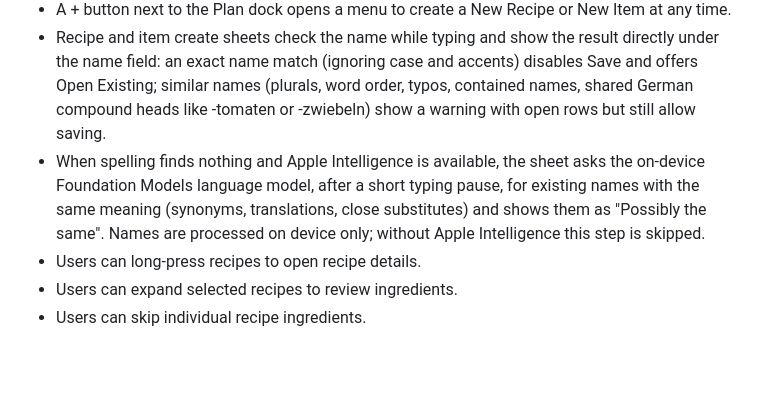
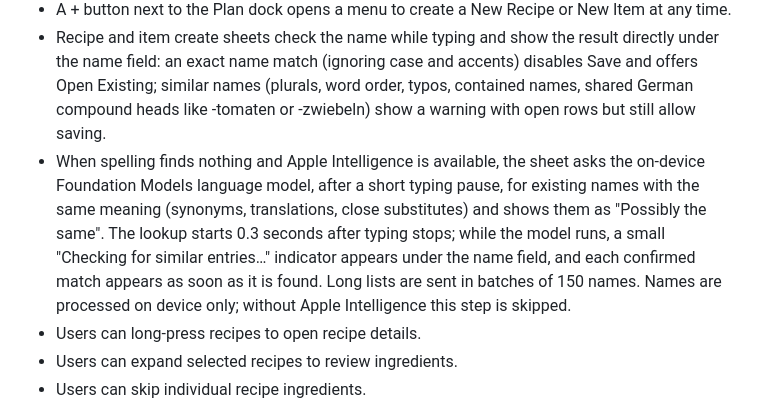
Before and after one commit to ManuelCarullo/wocheneinkauf-site, a Markdown page: docs/app-feature-inventory.md, the part around the change. GitHub-like rendering; blank space fills up the shorter version.

Commit message:
Document faster similar-name checking
Co-Authored-By: Claude Opus 5.5 <noreply@anthropic.com>

```diff
--- a/docs/app-feature-inventory.md
+++ b/docs/app-feature-inventory.md
@@ -177,7 +177,7 @@ Sources: `Features/Recipes/Views/SQLiteRecipeEditorView.swift`, `Features/Recipe
 - Users can create a missing recipe from Plan search; the recipe editor opens with the typed name.
 - A + button next to the Plan dock opens a menu to create a New Recipe or New Item at any time.
 - Recipe and item create sheets check the name while typing and show the result directly under the name field: an exact name match (ignoring case and accents) disables Save and offers Open Existing; similar names (plurals, word order, typos, contained names, shared German compound heads like -tomaten or -zwiebeln) show a warning with open rows but still allow saving.
-- When spelling finds nothing and Apple Intelligence is available, the sheet asks the on-device Foundation Models language model, after a short typing pause, for existing names with the same meaning (synonyms, translations, close substitutes) and shows them as "Possibly the same". Names are processed on device only; without Apple Intelligence this step is skipped.
+- When spelling finds nothing and Apple Intelligence is available, the sheet asks the on-device Foundation Models language model, after a short typing pause, for existing names with the same meaning (synonyms, translations, close substitutes) and shows them as "Possibly the same". The lookup starts 0.3 seconds after typing stops; while the model runs, a small "Checking for similar entries…" indicator appears under the name field, and each confirmed match appears as soon as it is found. Long lists are sent in batches of 150 names. Names are processed on device only; without Apple Intelligence this step is skipped.
 - Users can long-press recipes to open recipe details.
 - Users can expand selected recipes to review ingredients.
 - Users can skip individual recipe ingredients.
```
